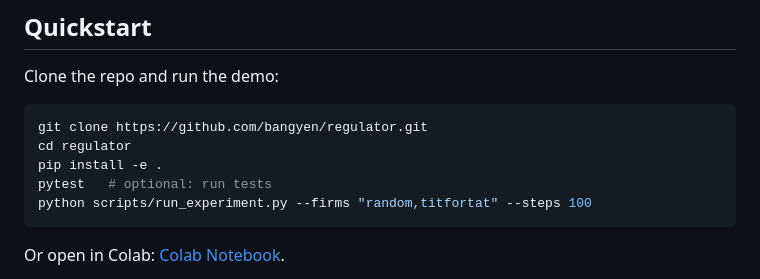
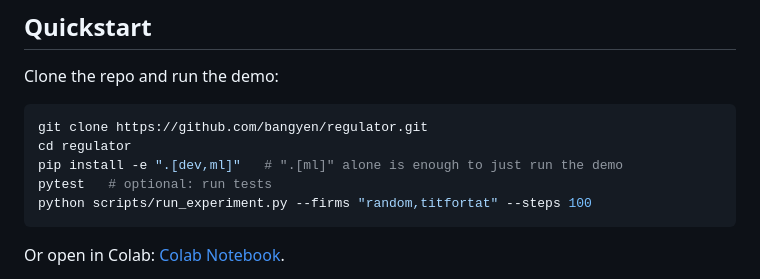
Before and after one commit to bangyen/regulator, a Markdown page: README.md, the part around the change. Drawn GitHub-style.

Commit message:
Fix README quickstart install command
`pip install -e .` does not install pytest, so the very next line of the
Quickstart (`pytest`) failed with command-not-found for anyone following the
README literally. Install the dev and ml extras instead; verified end to end
in a clean venv (install -> pytest -> run_experiment.py).

Claude-Session: https://claude.ai/code/session_01FhrhYmbFpKE2Fvhb4AAUj1

````diff
--- a/README.md
+++ b/README.md
@@ -17,7 +17,7 @@ Clone the repo and run the demo:
 ```bash
 git clone https://github.com/bangyen/regulator.git
 cd regulator
-pip install -e .
+pip install -e ".[dev,ml]"   # ".[ml]" alone is enough to just run the demo
 pytest   # optional: run tests
 python scripts/run_experiment.py --firms "random,titfortat" --steps 100
 ```
````
